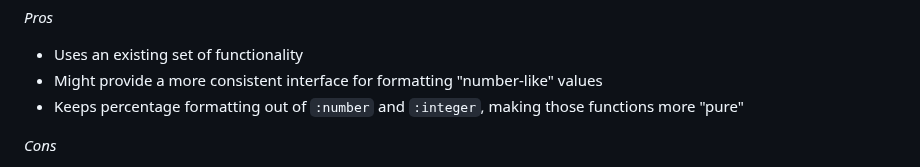
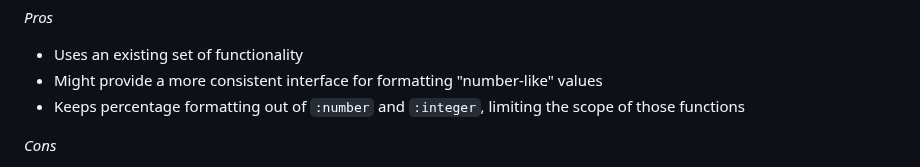
Before and after one commit to unicode-org/message-format-wg, a Markdown page: exploration/percent-format.md, the part around the change. GitHub-like rendering.

Commit message:
Update exploration/percent-format.md
Co-authored-by: Tim Chevalier <tjc@igalia.com>

```diff
--- a/exploration/percent-format.md
+++ b/exploration/percent-format.md
@@ -201,7 +201,7 @@ or scientific notation (1000000 => 1.0e6).
 _Pros_
 - Uses an existing set of functionality
 - Might provide a more consistent interface for formatting "number-like" values
-- Keeps percentage formatting out of `:number` and `:integer`, making those functions more "pure"
+- Keeps percentage formatting out of `:number` and `:integer`, limiting the scope of those functions
 
 _Cons_
 - `:unit` won't be REQUIRED, so percentage format will not be guaranteed across implementations.
```
